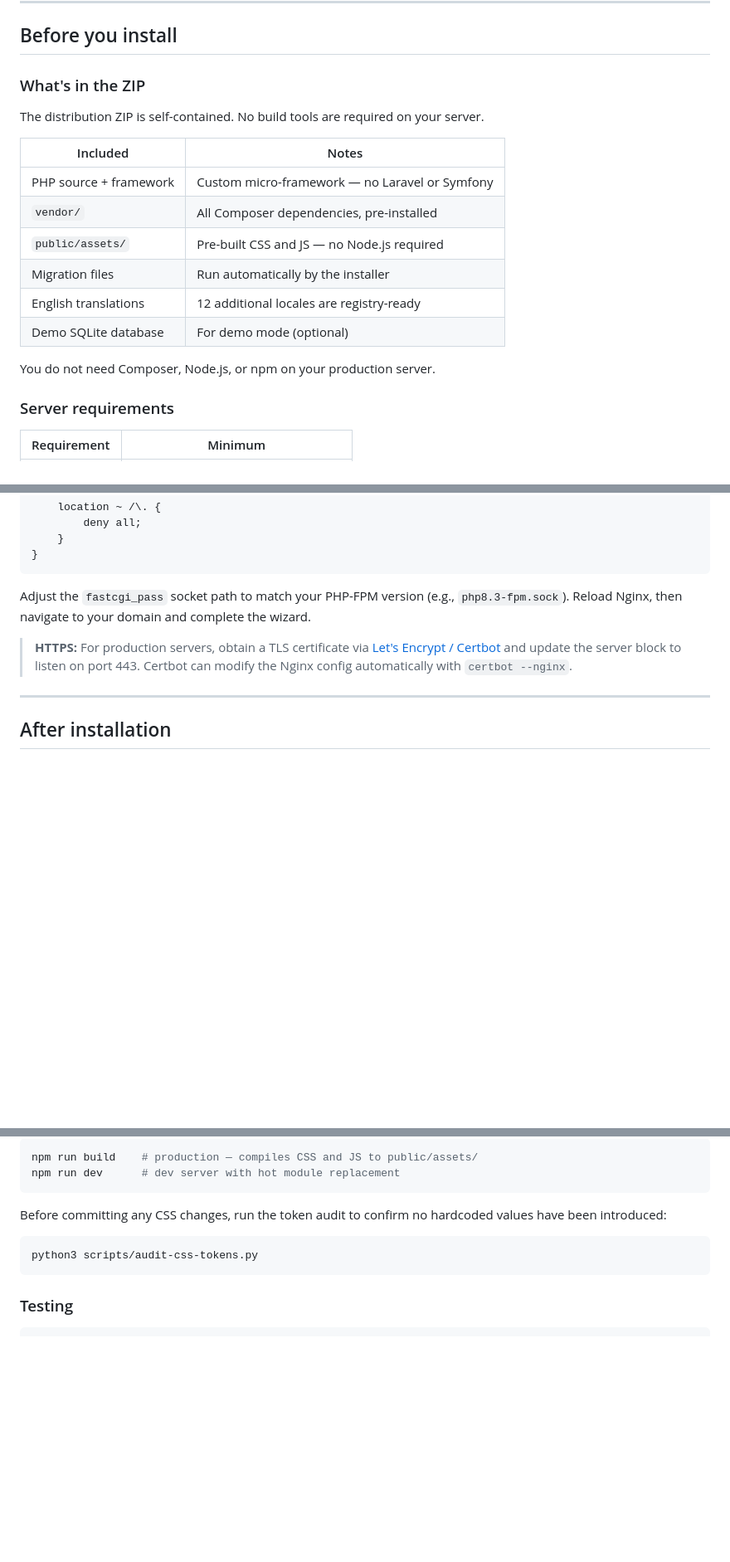
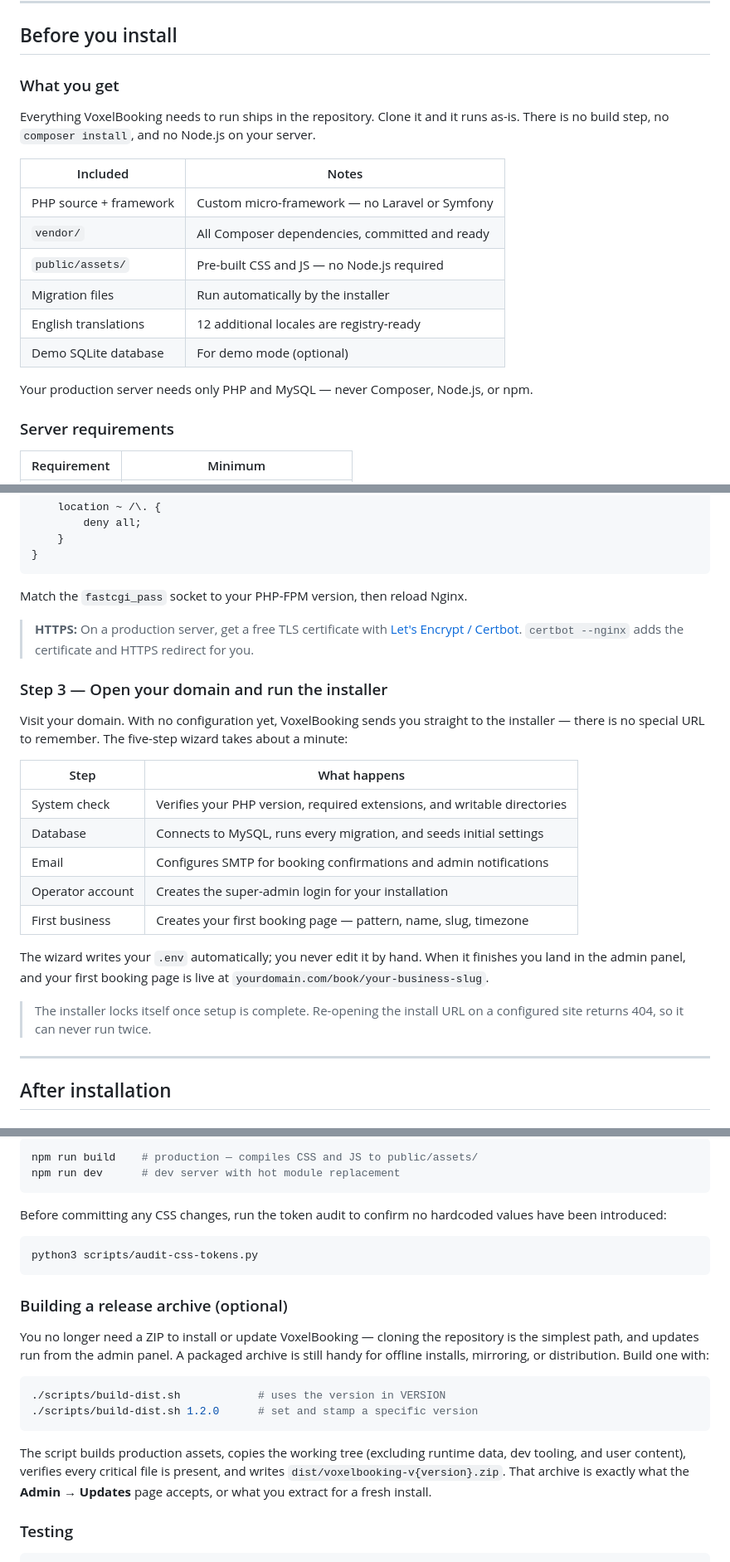
Before and after one commit to dahbi-space/VoxelBooking, a Markdown page: README.md, 3 parts joined by grey strips. Shown at 83% size. GitHub-like rendering; blank space fills up the shorter version.

````diff
--- a/README.md
+++ b/README.md
@@ -28,20 +28,20 @@ Each business is assigned one pattern at creation. All four share the same booki
 
 ## Before you install
 
-### What's in the ZIP
+### What you get
 
-The distribution ZIP is self-contained. No build tools are required on your server.
+Everything VoxelBooking needs to run ships in the repository. Clone it and it runs as-is. There is no build step, no `composer install`, and no Node.js on your server.
 
 | Included | Notes |
 |----------|-------|
 | PHP source + framework | Custom micro-framework — no Laravel or Symfony |
-| `vendor/` | All Composer dependencies, pre-installed |
+| `vendor/` | All Composer dependencies, committed and ready |
 | `public/assets/` | Pre-built CSS and JS — no Node.js required |
 | Migration files | Run automatically by the installer |
 | English translations | 12 additional locales are registry-ready |
 | Demo SQLite database | For demo mode (optional) |
 
-You do not need Composer, Node.js, or npm on your production server.
+Your production server needs only PHP and MySQL — never Composer, Node.js, or npm.
 
 ### Server requirements
 
@@ -131,9 +121,25 @@ server {
 }
 ```
 
-Adjust the `fastcgi_pass` socket path to match your PHP-FPM version (e.g., `php8.3-fpm.sock`). Reload Nginx, then navigate to your domain and complete the wizard.
+Match the `fastcgi_pass` socket to your PHP-FPM version, then reload Nginx.
 
-> **HTTPS:** For production servers, obtain a TLS certificate via [Let's Encrypt / Certbot](https://certbot.eff.org/) and update the server block to listen on port 443. Certbot can modify the Nginx config automatically with `certbot --nginx`.
+> **HTTPS:** On a production server, get a free TLS certificate with [Let's Encrypt / Certbot](https://certbot.eff.org/). `certbot --nginx` adds the certificate and HTTPS redirect for you.
+
+### Step 3 — Open your domain and run the installer
+
+Visit your domain. With no configuration yet, VoxelBooking sends you straight to the installer — there is no special URL to remember. The five-step wizard takes about a minute:
+
+| Step | What happens |
+|------|-------------|
+| System check | Verifies your PHP version, required extensions, and writable directories |
+| Database | Connects to MySQL, runs every migration, and seeds initial settings |
+| Email | Configures SMTP for booking confirmations and admin notifications |
+| Operator account | Creates the super-admin login for your installation |
+| First business | Creates your first booking page — pattern, name, slug, timezone |
+
+The wizard writes your `.env` automatically; you never edit it by hand. When it finishes you land in the admin panel, and your first booking page is live at `yourdomain.com/book/your-business-slug`.
+
+> The installer locks itself once setup is complete. Re-opening the install URL on a configured site returns 404, so it can never run twice.
 
 ---
 
@@ -468,6 +474,17 @@ Before committing any CSS changes, run the token audit to confirm no hardcoded v
 python3 scripts/audit-css-tokens.py
 ```
 
+### Building a release archive (optional)
+
+You no longer need a ZIP to install or update VoxelBooking — cloning the repository is the simplest path, and updates run from the admin panel. A packaged archive is still handy for offline installs, mirroring, or distribution. Build one with:
+
+```bash
+./scripts/build-dist.sh            # uses the version in VERSION
+./scripts/build-dist.sh 1.2.0      # set and stamp a specific version
+```
+
+The script builds production assets, copies the working tree (excluding runtime data, dev tooling, and user content), verifies every critical file is present, and writes `dist/voxelbooking-v{version}.zip`. That archive is exactly what the **Admin → Updates** page accepts, or what you extract for a fresh install.
+
 ### Testing
 
 ```bash
````
Also changed, not shown: other parts of README.md (+26 -36 lines).
